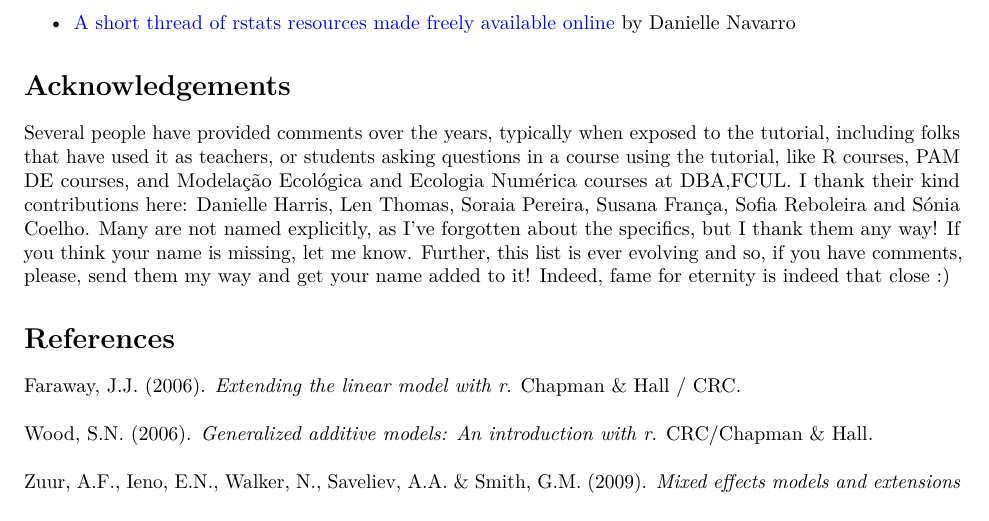
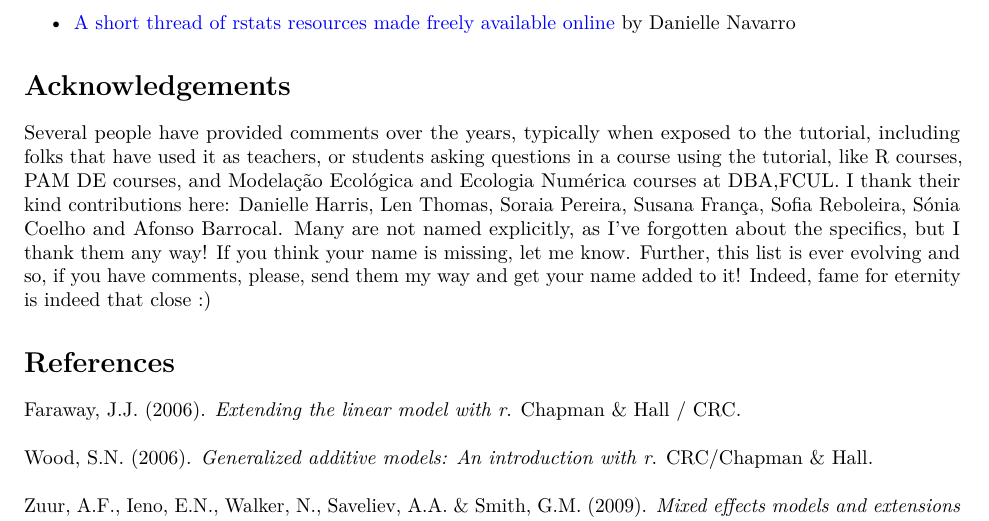
Before and after one commit to TiagoAMarques/AnIntro2RTutorial, an R Markdown document (TAMsIntro2RviaRStudioTutorial.Rmd): part of page 33 of 33, cut so that both start at the same text. Rendered offline with R 4.5, knitr and Pandoc, then LaTeX, with nearby package versions; both versions are drawn in the output format of the newer one; code that draws random numbers runs with fixed seeds of ours; some code elsewhere in the file could not run offline.

Commit message:
updated thanks you!

```diff
--- a/TAMsIntro2RviaRStudioTutorial.Rmd
+++ b/TAMsIntro2RviaRStudioTutorial.Rmd
@@ -3,6 +3,9 @@ title: "A hands-on tutorial on R and R Studio"
 author: "Tiago A. Marques"
 date: \today
 output:
+  pdf_document:
+    toc: yes
+    toc_depth: '3'
   html_document:
     fig_caption: yes
     force_captions: yes
@@ -12,9 +15,6 @@ output:
     toc: yes
     toc_depth: 3
     toc_float: yes
-  pdf_document:
-    toc: yes
-    toc_depth: '3'
 urlcolor: blue
 csl: mee.csl
 subtitle: A tutorial that might get used for lots of stuff
@@ -933,6 +933,6 @@ If you have never worked in R Markdown, I highly recommend it. If you have worke
 
 # Acknowledgements
 
-Several people have provided comments over the years, typically when exposed to the tutorial, including folks that have used it as teachers, or students asking questions in a course using the tutorial, like R courses, PAM DE courses, and Modelação Ecológica and Ecologia Numérica courses at DBA,FCUL. I thank their kind contributions here: Danielle Harris, Len Thomas, Soraia Pereira, Susana França, Sofia Reboleira and Sónia Coelho. Many are not named explicitly, as I've forgotten about the specifics, but I thank them any way! If you think your name is missing, let me know. Further, this list is ever evolving and so, if you have comments, please, send them my way and get your name added to it! Indeed, fame for eternity is indeed that close :)
+Several people have provided comments over the years, typically when exposed to the tutorial, including folks that have used it as teachers, or students asking questions in a course using the tutorial, like R courses, PAM DE courses, and Modelação Ecológica and Ecologia Numérica courses at DBA,FCUL. I thank their kind contributions here: Danielle Harris, Len Thomas, Soraia Pereira, Susana França, Sofia Reboleira, Sónia Coelho and Afonso Barrocal. Many are not named explicitly, as I've forgotten about the specifics, but I thank them any way! If you think your name is missing, let me know. Further, this list is ever evolving and so, if you have comments, please, send them my way and get your name added to it! Indeed, fame for eternity is indeed that close :)
 
 # References
```
